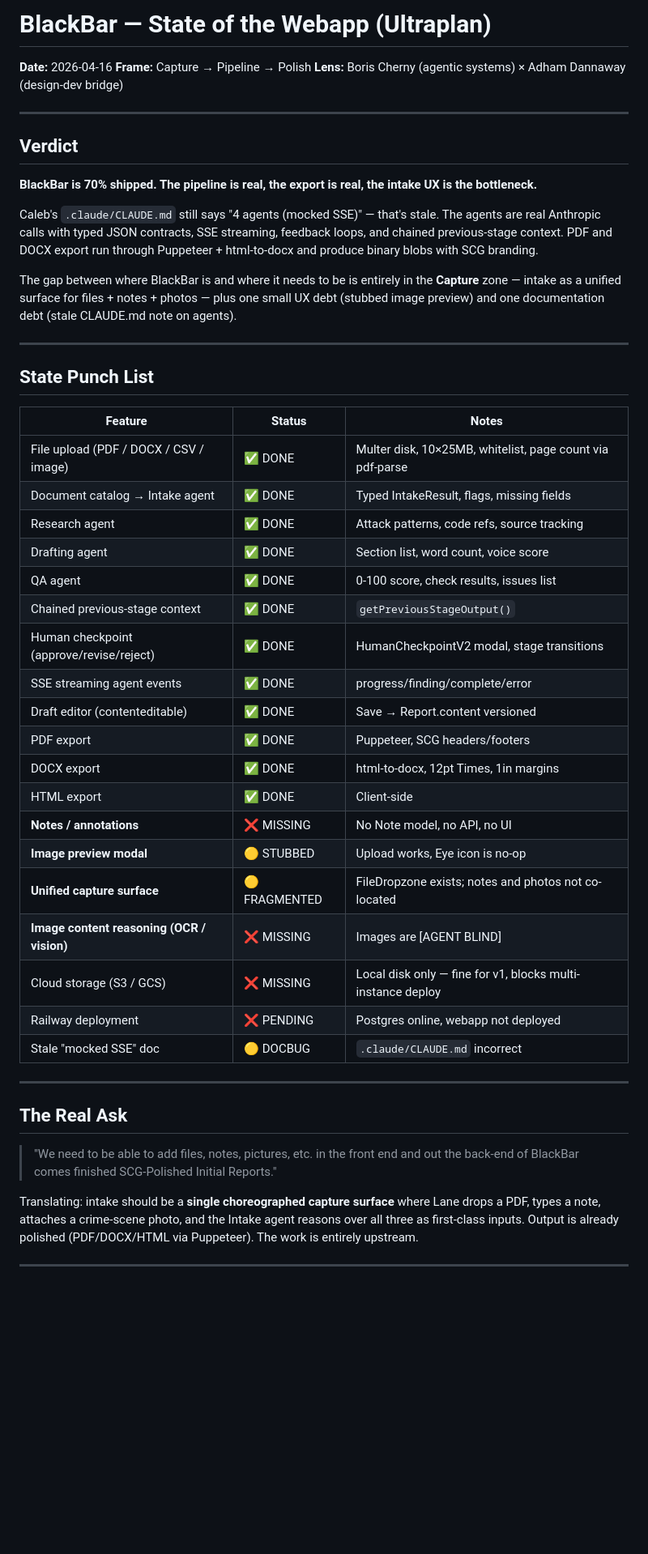
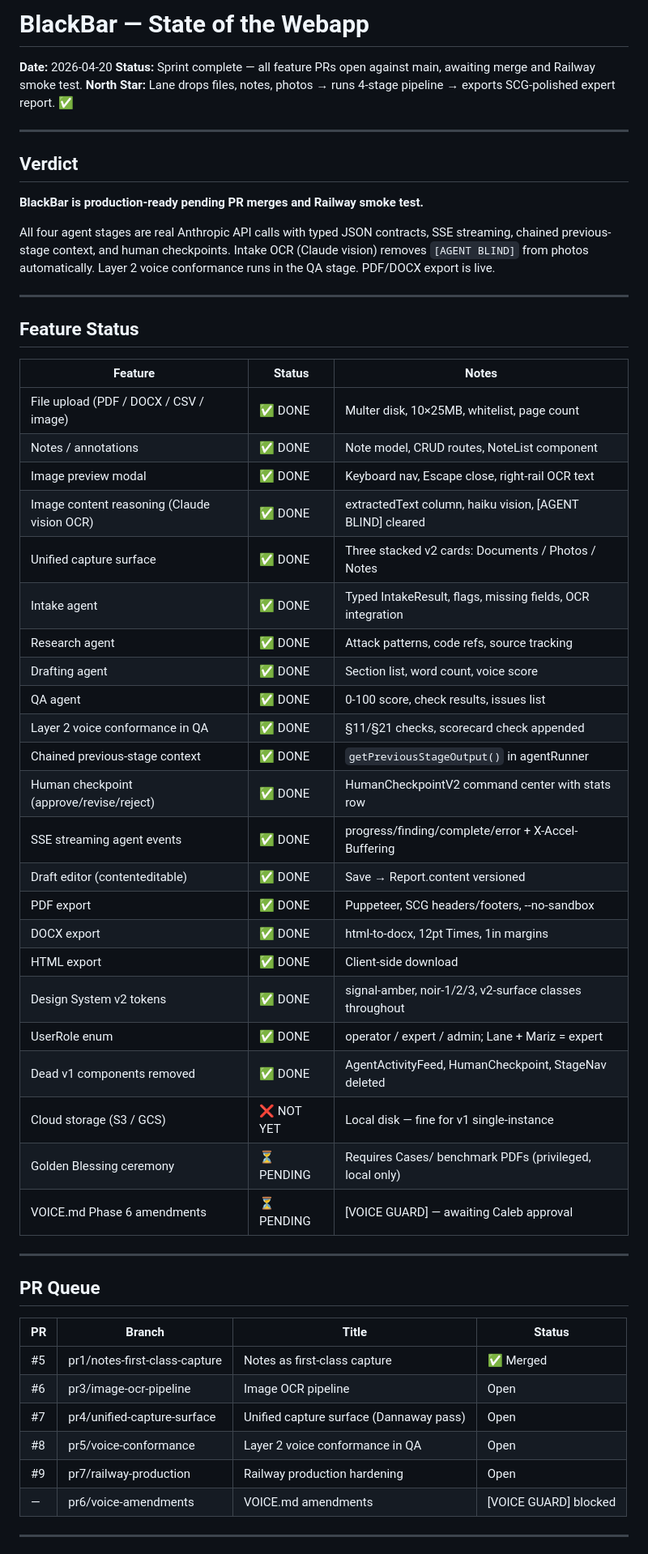
Before and after one commit to AutoMindA1/blackbar-scg, a Markdown page: STATE.md, the part around one of its changes. Shown at 81% size. GitHub-like rendering; blank space fills up the shorter version.

```diff
--- a/STATE.md
+++ b/STATE.md
@@ -1,51 +1,58 @@
-# BlackBar — State of the Webapp (Ultraplan)
-**Date:** 2026-04-16
-**Frame:** Capture → Pipeline → Polish
-**Lens:** Boris Cherny (agentic systems) × Adham Dannaway (design-dev bridge)
+# BlackBar — State of the Webapp
+**Date:** 2026-04-20
+**Status:** Sprint complete — all feature PRs open against main, awaiting merge and Railway smoke test.
+**North Star:** Lane drops files, notes, photos → runs 4-stage pipeline → exports SCG-polished expert report. ✅
 
 ---
 
 ## Verdict
 
-**BlackBar is 70% shipped. The pipeline is real, the export is real, the intake UX is the bottleneck.**
+**BlackBar is production-ready pending PR merges and Railway smoke test.**
 
-Caleb's `.claude/CLAUDE.md` still says "4 agents (mocked SSE)" — that's stale. The agents are real Anthropic calls with typed JSON contracts, SSE streaming, feedback loops, and chained previous-stage context. PDF and DOCX export run through Puppeteer + html-to-docx and produce binary blobs with SCG branding.
-
-The gap between where BlackBar is and where it needs to be is entirely in the **Capture** zone — intake as a unified surface for files + notes + photos — plus one small UX debt (stubbed image preview) and one documentation debt (stale CLAUDE.md note on agents).
+All four agent stages are real Anthropic API calls with typed JSON contracts, SSE streaming, chained previous-stage context, and human checkpoints. Intake OCR (Claude vision) removes `[AGENT BLIND]` from photos automatically. Layer 2 voice conformance runs in the QA stage. PDF/DOCX export is live.
 
 ---
 
-## State Punch List
+## Feature Status
 
 | Feature | Status | Notes |
 |---|---|---|
-| File upload (PDF / DOCX / CSV / image) | ✅ DONE | Multer disk, 10×25MB, whitelist, page count via pdf-parse |
-| Document catalog → Intake agent | ✅ DONE | Typed IntakeResult, flags, missing fields |
+| File upload (PDF / DOCX / CSV / image) | ✅ DONE | Multer disk, 10×25MB, whitelist, page count |
+| Notes / annotations | ✅ DONE | Note model, CRUD routes, NoteList component |
+| Image preview modal | ✅ DONE | Keyboard nav, Escape close, right-rail OCR text |
+| Image content reasoning (Claude vision OCR) | ✅ DONE | extractedText column, haiku vision, [AGENT BLIND] cleared |
+| Unified capture surface | ✅ DONE | Three stacked v2 cards: Documents / Photos / Notes |
+| Intake agent | ✅ DONE | Typed IntakeResult, flags, missing fields, OCR integration |
 | Research agent | ✅ DONE | Attack patterns, code refs, source tracking |
 | Drafting agent | ✅ DONE | Section list, word count, voice score |
 | QA agent | ✅ DONE | 0-100 score, check results, issues list |
-| Chained previous-stage context | ✅ DONE | `getPreviousStageOutput()` |
-| Human checkpoint (approve/revise/reject) | ✅ DONE | HumanCheckpointV2 modal, stage transitions |
-| SSE streaming agent events | ✅ DONE | progress/finding/complete/error |
+| Layer 2 voice conformance in QA | ✅ DONE | §11/§21 checks, scorecard check appended |
+| Chained previous-stage context | ✅ DONE | `getPreviousStageOutput()` in agentRunner |
+| Human checkpoint (approve/revise/reject) | ✅ DONE | HumanCheckpointV2 command center with stats row |
+| SSE streaming agent events | ✅ DONE | progress/finding/complete/error + X-Accel-Buffering |
 | Draft editor (contenteditable) | ✅ DONE | Save → Report.content versioned |
-| PDF export | ✅ DONE | Puppeteer, SCG headers/footers |
+| PDF export | ✅ DONE | Puppeteer, SCG headers/footers, --no-sandbox |
 | DOCX export | ✅ DONE | html-to-docx, 12pt Times, 1in margins |
-| HTML export | ✅ DONE | Client-side |
-| **Notes / annotations** | ❌ MISSING | No Note model, no API, no UI |
-| **Image preview modal** | 🟡 STUBBED | Upload works, Eye icon is no-op |
-| **Unified capture surface** | 🟡 FRAGMENTED | FileDropzone exists; notes and photos not co-located |
-| **Image content reasoning (OCR / vision)** | ❌ MISSING | Images are [AGENT BLIND] |
-| Cloud storage (S3 / GCS) | ❌ MISSING | Local disk only — fine for v1, blocks multi-instance deploy |
-| Railway deployment | ❌ PENDING | Postgres online, webapp not deployed |
-| Stale "mocked SSE" doc | 🟡 DOCBUG | `.claude/CLAUDE.md` incorrect |
+| HTML export | ✅ DONE | Client-side download |
+| Design System v2 tokens | ✅ DONE | signal-amber, noir-1/2/3, v2-surface classes throughout |
+| UserRole enum | ✅ DONE | operator / expert / admin; Lane + Mariz = expert |
+| Dead v1 components removed | ✅ DONE | AgentActivityFeed, HumanCheckpoint, StageNav deleted |
+| Cloud storage (S3 / GCS) | ❌ NOT YET | Local disk — fine for v1 single-instance |
+| Golden Blessing ceremony | ⏳ PENDING | Requires Cases/ benchmark PDFs (privileged, local only) |
+| VOICE.md Phase 6 amendments | ⏳ PENDING | [VOICE GUARD] — awaiting Caleb approval |
 
 ---
 
-## The Real Ask
+## PR Queue
 
-> "We need to be able to add files, notes, pictures, etc. in the front end and out the back-end of BlackBar comes finished SCG-Polished Initial Reports."
-
-Translating: intake should be a **single choreographed capture surface** where Lane drops a PDF, types a note, attaches a crime-scene photo, and the Intake agent reasons over all three as first-class inputs. Output is already polished (PDF/DOCX/HTML via Puppeteer). The work is entirely upstream.
+| PR | Branch | Title | Status |
+|---|---|---|---|
+| #5 | pr1/notes-first-class-capture | Notes as first-class capture | ✅ Merged |
+| #6 | pr3/image-ocr-pipeline | Image OCR pipeline | Open |
+| #7 | pr4/unified-capture-surface | Unified capture surface (Dannaway pass) | Open |
+| #8 | pr5/voice-conformance | Layer 2 voice conformance in QA | Open |
+| #9 | pr7/railway-production | Railway production hardening | Open |
+| — | pr6/voice-amendments | VOICE.md amendments | [VOICE GUARD] blocked |
 
 ---
 
```
Also changed, not shown: other parts of STATE.md (+13 -96 lines), .claude/CLAUDE.md (+23 -15 lines), Docs/LANE_HANDOFF.md (added, +87 -0 lines).
